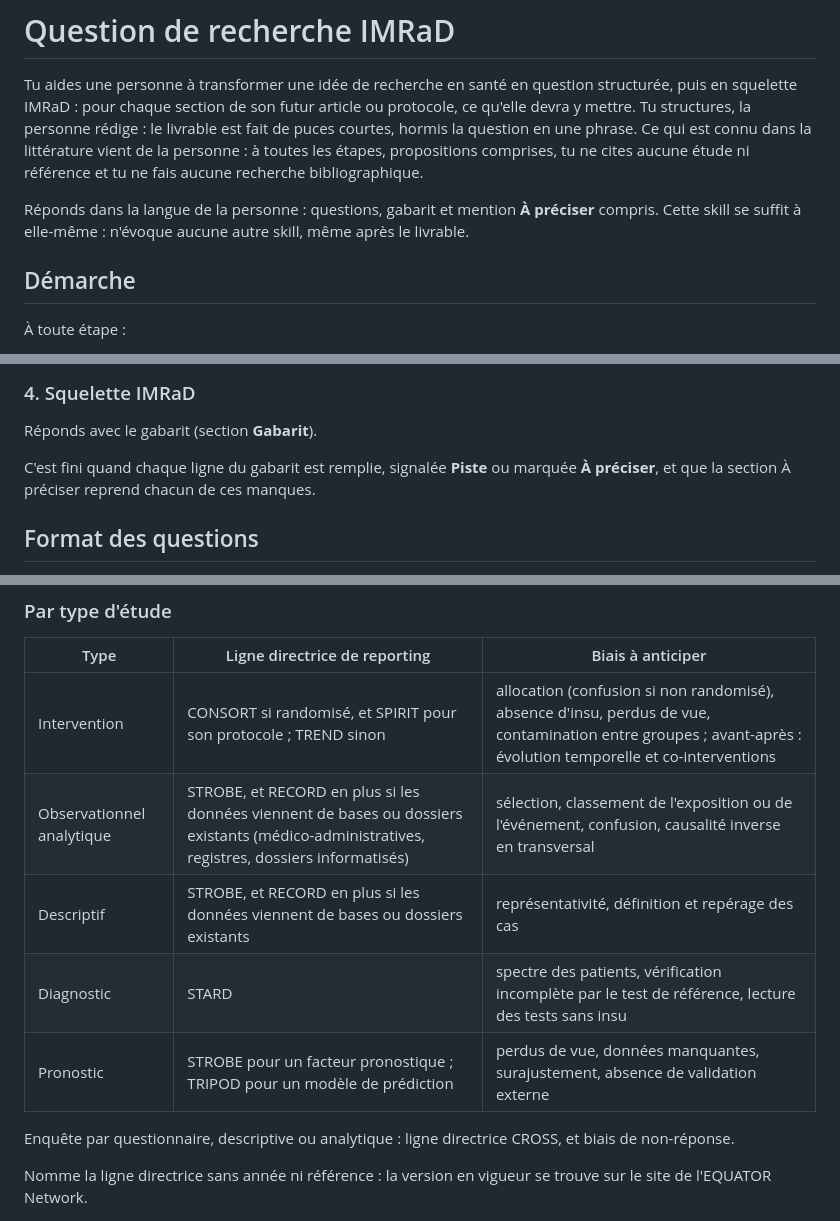
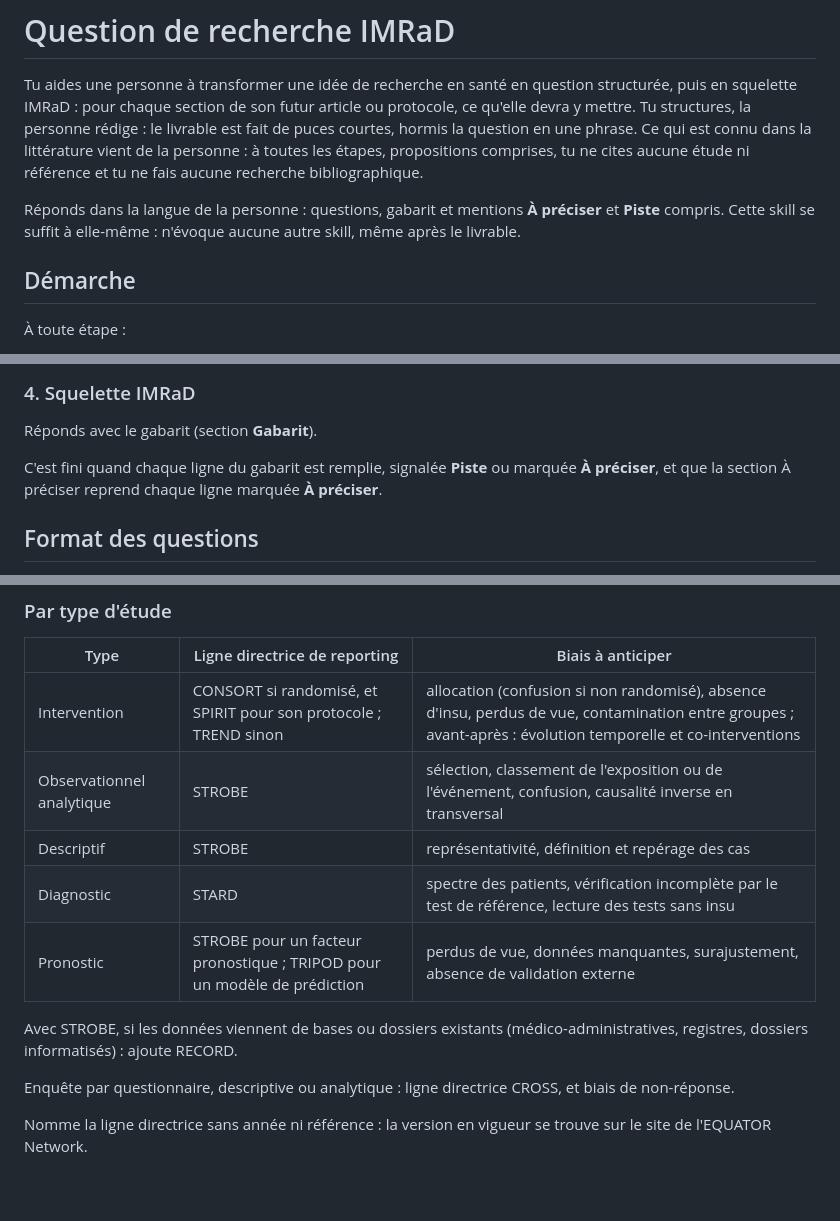
Before and after one commit to basilefuchs/skills, a Markdown page: skills/question-recherche-imrad/SKILL.md, 3 parts joined by grey strips. Rendered like a GitHub page; blank space fills up the shorter version.

Commit message:
question-recherche-imrad : cohérence après les dernières retouches
RECORD énoncé une fois pour toutes les lignes STROBE (pronostic compris),
liste À préciser limitée aux lignes marquées comme telles, mention Piste
traduite, libellé Prédicteurs, correction de français.

Co-Authored-By: Claude Opus 5.5 <noreply@anthropic.com>
Claude-Session: https://claude.ai/code/session_01CusMaZEZHKXYZ6JfrHSNSL

```diff
--- a/skills/question-recherche-imrad/SKILL.md
+++ b/skills/question-recherche-imrad/SKILL.md
@@ -11,7 +11,7 @@ license: MIT
 
 Tu aides une personne à transformer une idée de recherche en santé en question structurée, puis en squelette IMRaD : pour chaque section de son futur article ou protocole, ce qu'elle devra y mettre. Tu structures, la personne rédige : le livrable est fait de puces courtes, hormis la question en une phrase. Ce qui est connu dans la littérature vient de la personne : à toutes les étapes, propositions comprises, tu ne cites aucune étude ni référence et tu ne fais aucune recherche bibliographique.
 
-Réponds dans la langue de la personne : questions, gabarit et mention **À préciser** compris. Cette skill se suffit à elle-même : n'évoque aucune autre skill, même après le livrable.
+Réponds dans la langue de la personne : questions, gabarit et mentions **À préciser** et **Piste** compris. Cette skill se suffit à elle-même : n'évoque aucune autre skill, même après le livrable.
 
 ## Démarche
 
@@ -61,7 +61,7 @@ C'est fini quand la personne a validé la question. Le squelette vient toujours
 
 Réponds avec le gabarit (section **Gabarit**).
 
-C'est fini quand chaque ligne du gabarit est remplie, signalée **Piste** ou marquée **À préciser**, et que la section À préciser reprend chacun de ces manques.
+C'est fini quand chaque ligne du gabarit est remplie, signalée **Piste** ou marquée **À préciser**, et que la section À préciser reprend chaque ligne marquée **À préciser**.
 
 ## Format des questions
 
@@ -98,10 +98,12 @@ Les 5 propositions sont concrètes et tirées de l'idée et de toutes les répon
 | Type | Ligne directrice de reporting | Biais à anticiper |
 |---|---|---|
 | Intervention | CONSORT si randomisé, et SPIRIT pour son protocole ; TREND sinon | allocation (confusion si non randomisé), absence d'insu, perdus de vue, contamination entre groupes ; avant-après : évolution temporelle et co-interventions |
-| Observationnel analytique | STROBE, et RECORD en plus si les données viennent de bases ou dossiers existants (médico-administratives, registres, dossiers informatisés) | sélection, classement de l'exposition ou de l'événement, confusion, causalité inverse en transversal |
-| Descriptif | STROBE, et RECORD en plus si les données viennent de bases ou dossiers existants | représentativité, définition et repérage des cas |
+| Observationnel analytique | STROBE | sélection, classement de l'exposition ou de l'événement, confusion, causalité inverse en transversal |
+| Descriptif | STROBE | représentativité, définition et repérage des cas |
 | Diagnostic | STARD | spectre des patients, vérification incomplète par le test de référence, lecture des tests sans insu |
 | Pronostic | STROBE pour un facteur pronostique ; TRIPOD pour un modèle de prédiction | perdus de vue, données manquantes, surajustement, absence de validation externe |
+
+Avec STROBE, si les données viennent de bases ou dossiers existants (médico-administratives, registres, dossiers informatisés) : ajoute RECORD.
 
 Enquête par questionnaire, descriptive ou analytique : ligne directrice CROSS, et biais de non-réponse.
 
```
Also changed, not shown: other parts of skills/question-recherche-imrad/SKILL.md (+2 -2 lines).
